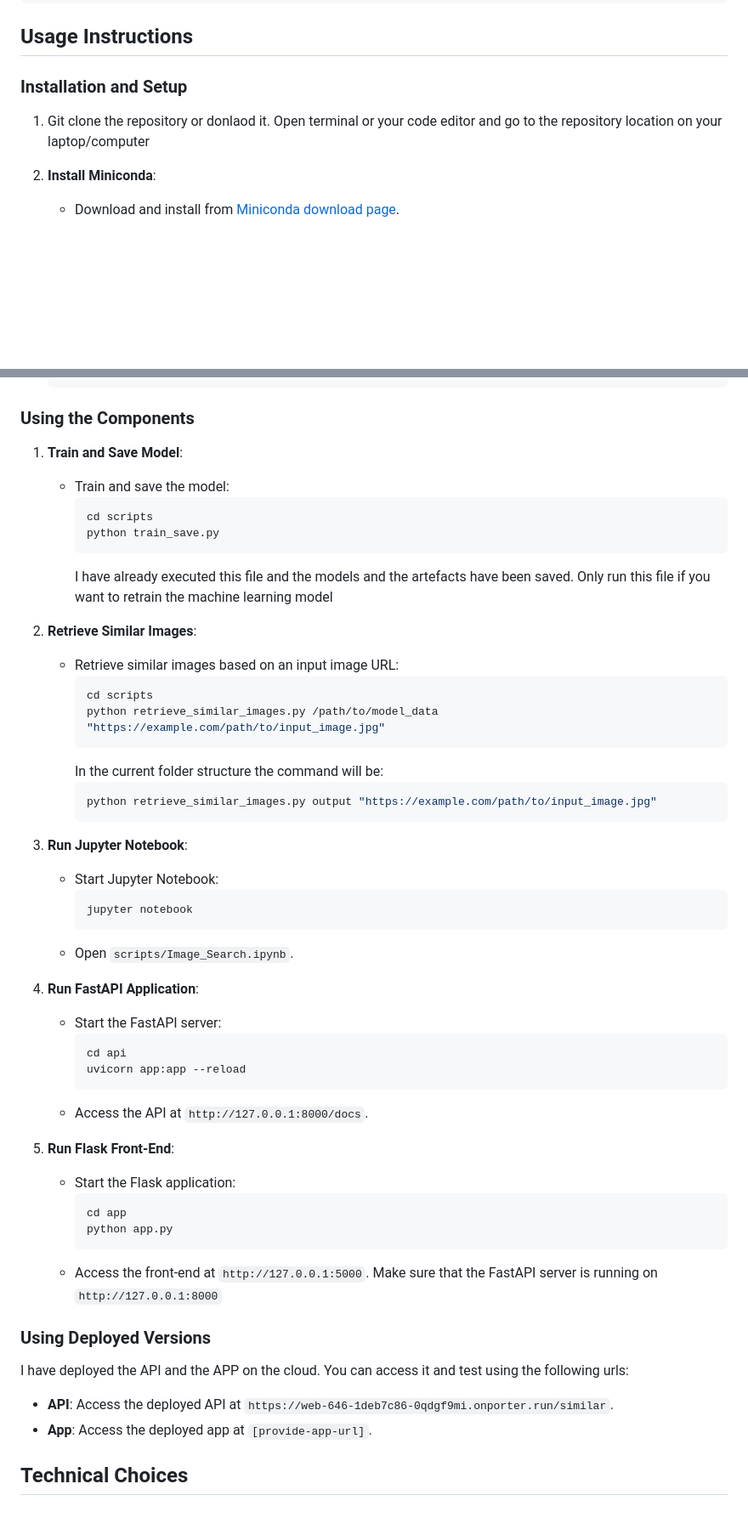
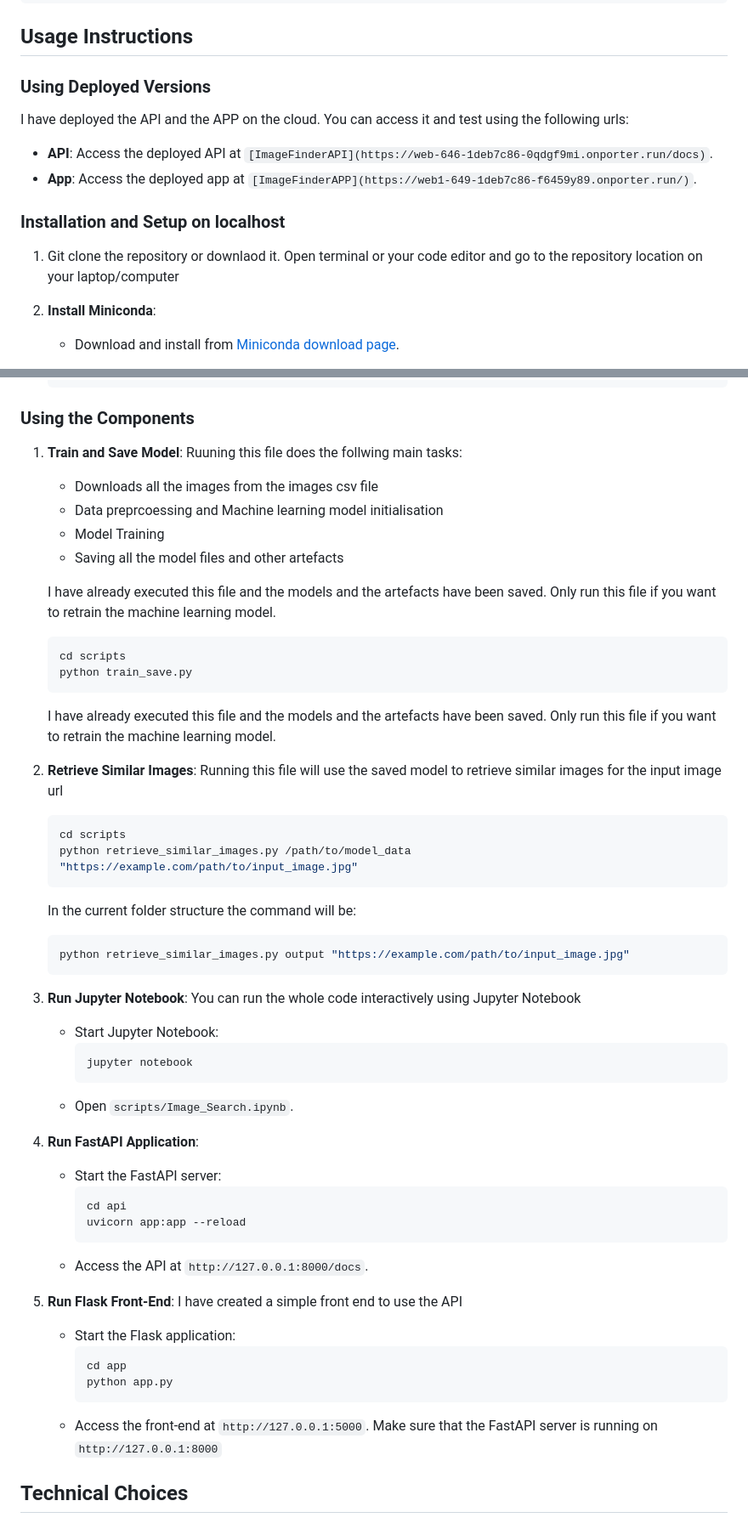
Before and after one commit to namansnegi/Image-Finder-Project, a Markdown page: README.md, 2 parts joined by grey strips. Shown at 85% size. Drawn GitHub-style; blank space fills up the shorter version.

````diff
--- a/README.md
+++ b/README.md
@@ -33,9 +33,15 @@ ImageFinder/
 
 ## Usage Instructions
 
-### Installation and Setup
+### Using Deployed Versions
 
-1. Git clone the repository or donlaod it. Open terminal or your code editor and go to the repository location on your laptop/computer
+I have deployed the API and the APP on the cloud. You can access it and test using the following urls:
+- **API**: Access the deployed API at `[ImageFinderAPI](https://web-646-1deb7c86-0qdgf9mi.onporter.run/docs)`.
+- **App**: Access the deployed app at `[ImageFinderAPP](https://web1-649-1deb7c86-f6459y89.onporter.run/)`.
+
+### Installation and Setup on localhost
+
+1. Git clone the repository or downlaod it. Open terminal or your code editor and go to the repository location on your laptop/computer
 
 2. **Install Miniconda**:
    - Download and install from [Miniconda download page](https://docs.conda.io/en/latest/miniconda.html).
@@ -54,15 +60,25 @@ ImageFinder/
 ### Using the Components
 
 1. **Train and Save Model**:
-   - Train and save the model:
+   Ruuning this file does the follwing main tasks:
+     - Downloads all the images from the images csv file
+     - Data preprcoessing and Machine learning model initialisation
+     - Model Training
+     - Saving all the model files and other artefacts
+
+     I have already executed this file and the models and the artefacts have been saved. Only run this file if you want to retrain the machine learning model.
+
      ```bash
      cd scripts
      python train_save.py
      ```
-     I have already executed this file and the models and the artefacts have been saved. Only run this file if you want to retrain the machine learning model
 
-2. **Retrieve Similar Images**:
-   - Retrieve similar images based on an input image URL:
+
+
+     I have already executed this file and the models and the artefacts have been saved. Only run this file if you want to retrain the machine learning model.
+
+3. **Retrieve Similar Images**:
+   Running this file will use the saved model to retrieve similar images for the input image url
      ```bash
      cd scripts
      python retrieve_similar_images.py /path/to/model_data "https://example.com/path/to/input_image.jpg"
@@ -72,14 +88,16 @@ ImageFinder/
      python retrieve_similar_images.py output "https://example.com/path/to/input_image.jpg"
      ```
 
-3. **Run Jupyter Notebook**:
+
+4. **Run Jupyter Notebook**:
+   You can run the whole code interactively using Jupyter Notebook
    - Start Jupyter Notebook:
      ```bash
      jupyter notebook
      ```
    - Open `scripts/Image_Search.ipynb`.
 
-4. **Run FastAPI Application**:
+6. **Run FastAPI Application**:
    - Start the FastAPI server:
      ```bash
      cd api
@@ -87,7 +105,8 @@ ImageFinder/
      ```
    - Access the API at `http://127.0.0.1:8000/docs`.
 
-5. **Run Flask Front-End**:
+7. **Run Flask Front-End**:
+   I have created a simple front end to use the API
    - Start the Flask application:
      ```bash
      cd app
@@ -95,11 +114,6 @@ ImageFinder/
      ```
    - Access the front-end at `http://127.0.0.1:5000`. Make sure that the FastAPI server is running on `http://127.0.0.1:8000`
 
-### Using Deployed Versions
-
-I have deployed the API and the APP on the cloud. You can access it and test using the following urls:
-- **API**: Access the deployed API at `https://web-646-1deb7c86-0qdgf9mi.onporter.run/similar`.
-- **App**: Access the deployed app at `[provide-app-url]`.
 
 
 
````
